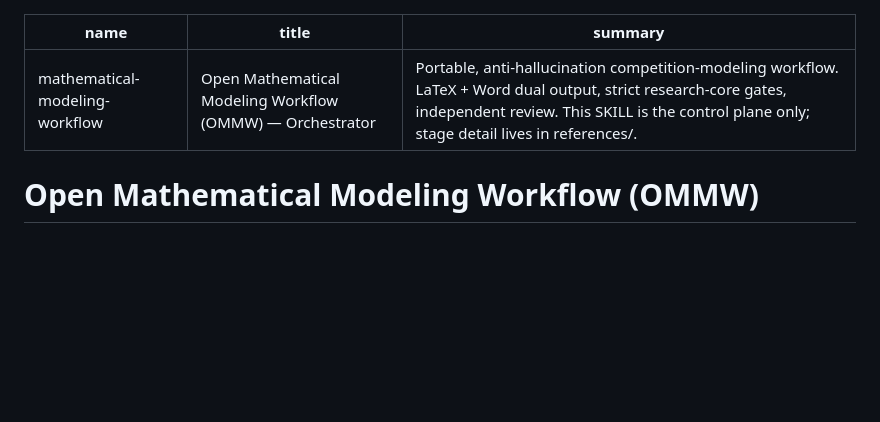
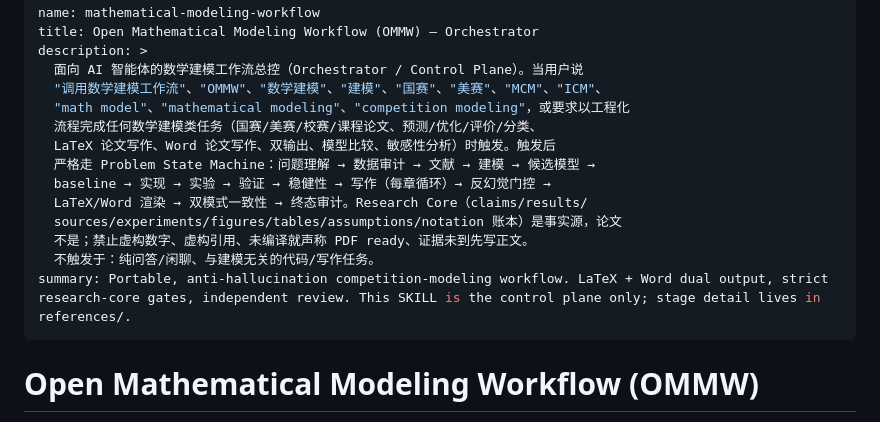
Before and after one commit to qing1989620/workbuddy-modex, a Markdown page: skills/mathematical-modeling-workflow/SKILL.md, the part around the change. Drawn GitHub-style; blank space fills up the shorter version.

Commit message:
fix(skill): add WorkBuddy-compatible description with trigger keywords to frontmatter

```diff
--- a/skills/mathematical-modeling-workflow/SKILL.md
+++ b/skills/mathematical-modeling-workflow/SKILL.md
@@ -1,6 +1,18 @@
 ---
 name: mathematical-modeling-workflow
 title: Open Mathematical Modeling Workflow (OMMW) — Orchestrator
+description: >
+  面向 AI 智能体的数学建模工作流总控（Orchestrator / Control Plane）。当用户说
+  "调用数学建模工作流"、"OMMW"、"数学建模"、"建模"、"国赛"、"美赛"、"MCM"、"ICM"、
+  "math model"、"mathematical modeling"、"competition modeling"，或要求以工程化
+  流程完成任何数学建模类任务（国赛/美赛/校赛/课程论文、预测/优化/评价/分类、
+  LaTeX 论文写作、Word 论文写作、双输出、模型比较、敏感性分析）时触发。触发后
+  严格走 Problem State Machine：问题理解 → 数据审计 → 文献 → 建模 → 候选模型 →
+  baseline → 实现 → 实验 → 验证 → 稳健性 → 写作（每章循环）→ 反幻觉门控 →
+  LaTeX/Word 渲染 → 双模式一致性 → 终态审计。Research Core（claims/results/
+  sources/experiments/figures/tables/assumptions/notation 账本）是事实源，论文
+  不是；禁止虚构数字、虚构引用、未编译就声称 PDF ready、证据未到先写正文。
+  不触发于：纯问答/闲聊、与建模无关的代码/写作任务。
 summary: Portable, anti-hallucination competition-modeling workflow. LaTeX + Word dual output, strict research-core gates, independent review. This SKILL is the control plane only; stage detail lives in references/.
 ---
 
```
